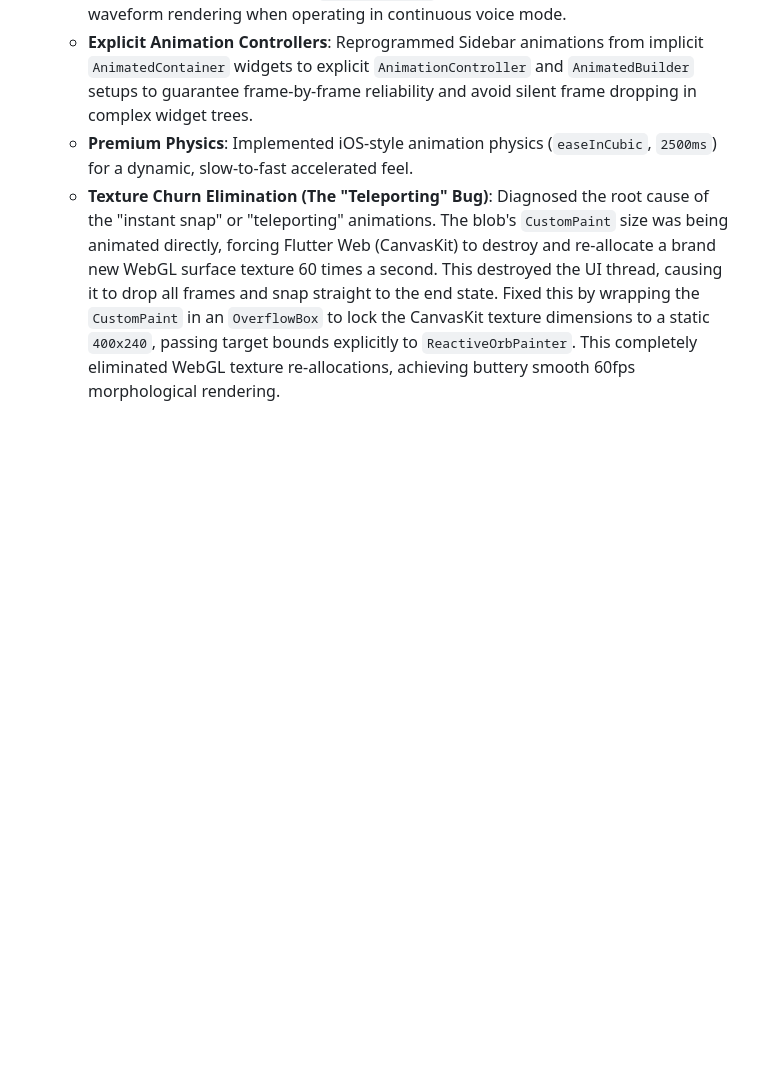
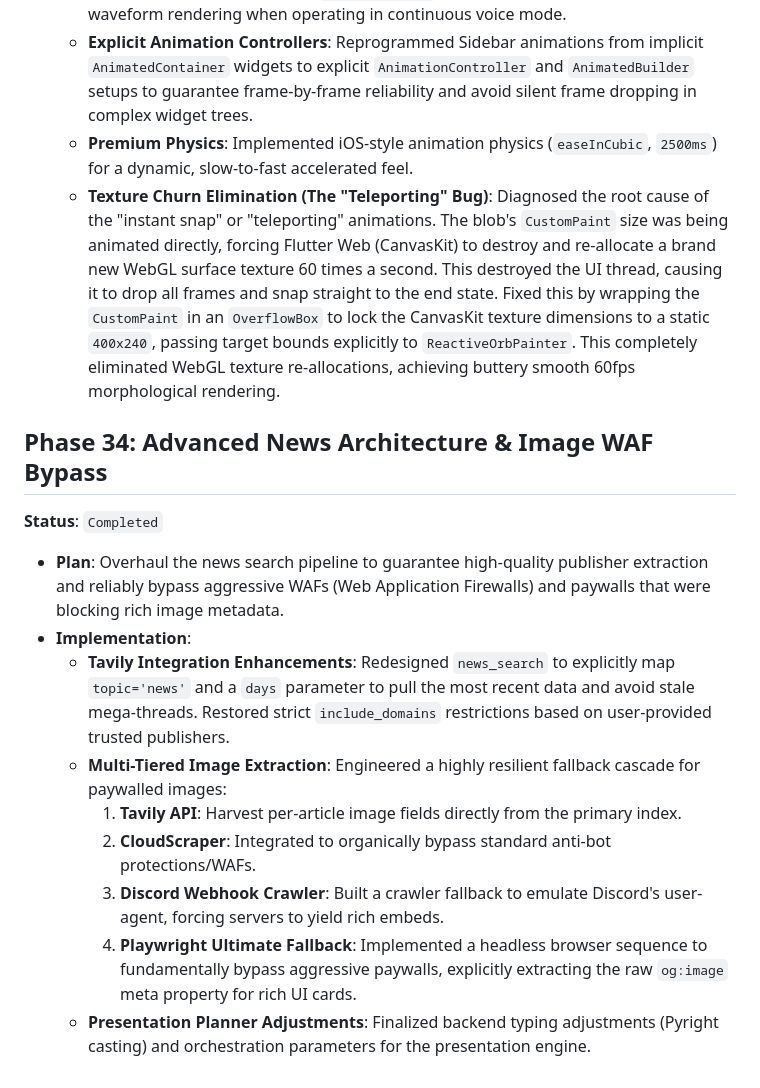
Before and after one commit to Ayush-1204/AI_Assistant, a Markdown page: DEV_LOG.md, the part around the change. Rendered like a GitHub page; blank space fills up the shorter version.

Commit message:
docs: Update DEV_LOG.md with Phase 34 (News Architecture & WAF Bypass)

```diff
--- a/DEV_LOG.md
+++ b/DEV_LOG.md
@@ -180,3 +180,15 @@
   - **Explicit Animation Controllers**: Reprogrammed Sidebar animations from implicit `AnimatedContainer` widgets to explicit `AnimationController` and `AnimatedBuilder` setups to guarantee frame-by-frame reliability and avoid silent frame dropping in complex widget trees.
   - **Premium Physics**: Implemented iOS-style animation physics (`easeInCubic`, `2500ms`) for a dynamic, slow-to-fast accelerated feel.
   - **Texture Churn Elimination (The "Teleporting" Bug)**: Diagnosed the root cause of the "instant snap" or "teleporting" animations. The blob's `CustomPaint` size was being animated directly, forcing Flutter Web (CanvasKit) to destroy and re-allocate a brand new WebGL surface texture 60 times a second. This destroyed the UI thread, causing it to drop all frames and snap straight to the end state. Fixed this by wrapping the `CustomPaint` in an `OverflowBox` to lock the CanvasKit texture dimensions to a static `400x240`, passing target bounds explicitly to `ReactiveOrbPainter`. This completely eliminated WebGL texture re-allocations, achieving buttery smooth 60fps morphological rendering.
+
+## Phase 34: Advanced News Architecture & Image WAF Bypass
+**Status**: `Completed`
+- **Plan**: Overhaul the news search pipeline to guarantee high-quality publisher extraction and reliably bypass aggressive WAFs (Web Application Firewalls) and paywalls that were blocking rich image metadata.
+- **Implementation**:
+  - **Tavily Integration Enhancements**: Redesigned `news_search` to explicitly map `topic='news'` and a `days` parameter to pull the most recent data and avoid stale mega-threads. Restored strict `include_domains` restrictions based on user-provided trusted publishers.
+  - **Multi-Tiered Image Extraction**: Engineered a highly resilient fallback cascade for paywalled images:
+    1. **Tavily API**: Harvest per-article image fields directly from the primary index.
+    2. **CloudScraper**: Integrated to organically bypass standard anti-bot protections/WAFs.
+    3. **Discord Webhook Crawler**: Built a crawler fallback to emulate Discord's user-agent, forcing servers to yield rich embeds.
+    4. **Playwright Ultimate Fallback**: Implemented a headless browser sequence to fundamentally bypass aggressive paywalls, explicitly extracting the raw `og:image` meta property for rich UI cards.
+  - **Presentation Planner Adjustments**: Finalized backend typing adjustments (Pyright casting) and orchestration parameters for the presentation engine.
```
